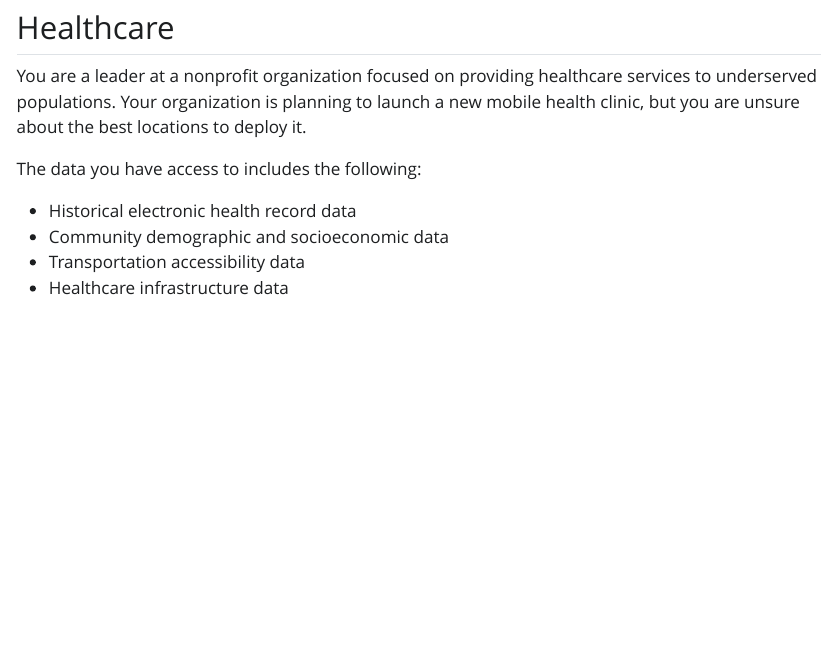
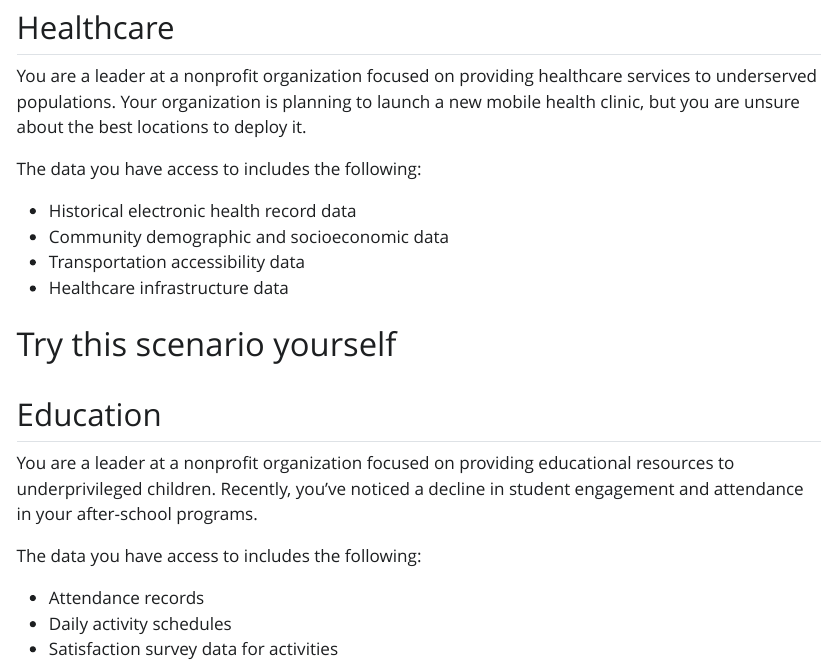
Before and after one commit to de-data-lab/bootcamp_cohort_2, a Quarto document (index.qmd): the page in a window 1100 px wide, from 810 px down. The pictures show the output file index.html that the author committed with the source, opened offline; Quarto's library style sheets are replaced by a plain one without menus.

Commit message:
Add education example

```diff
--- a/index.qmd
+++ b/index.qmd
@@ -35,3 +35,14 @@ The data you have access to includes the following:
 * Community demographic and socioeconomic data
 * Transportation accessibility data
 * Healthcare infrastructure data
+
+# Try this scenario yourself
+
+## Education
+You are a leader at a nonprofit organization focused on providing educational resources to underprivileged children. Recently, you've noticed a decline in student engagement and attendance in your after-school programs.
+
+The data you have access to includes the following:
+
+* Attendance records
+* Daily activity schedules
+* Satisfaction survey data for activities
```
Also changed, not shown: index.html.
